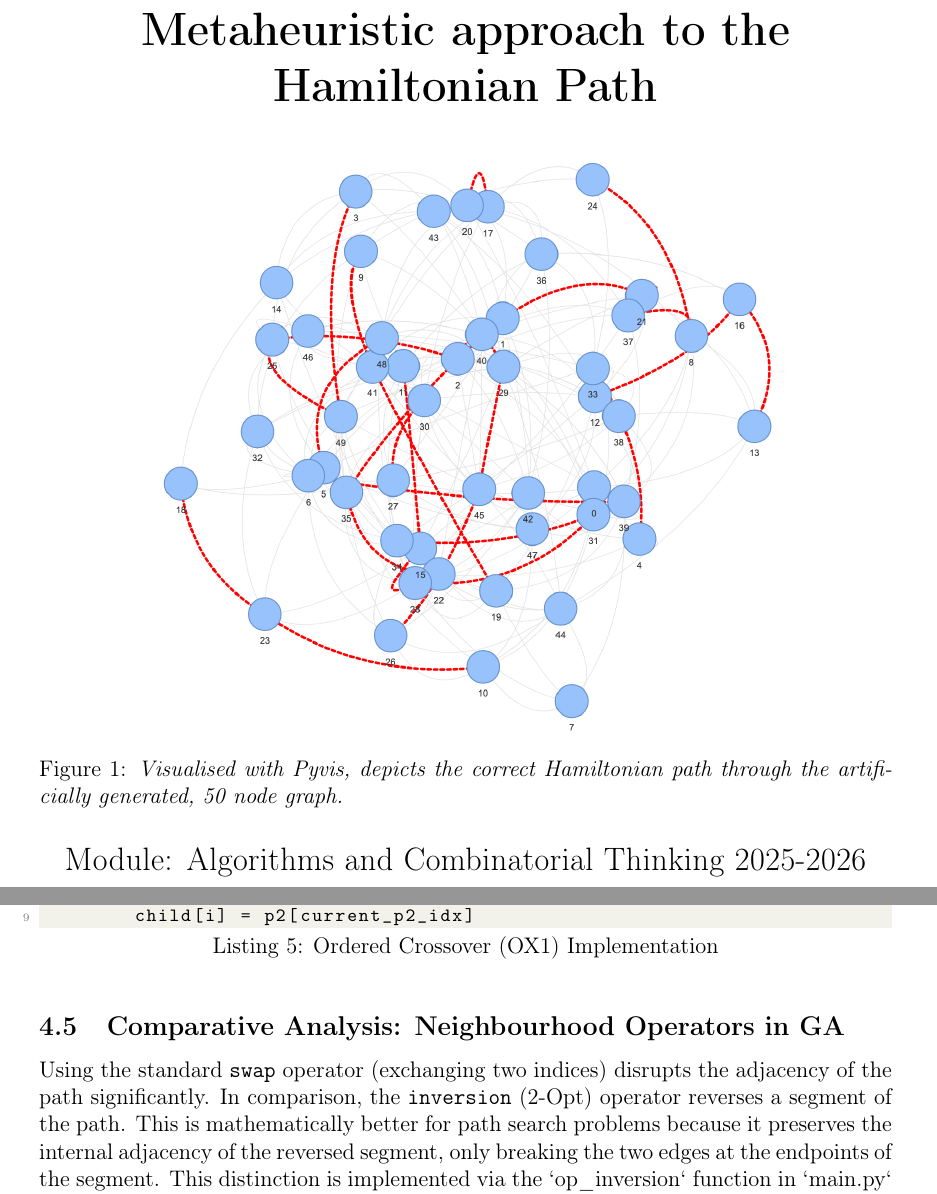
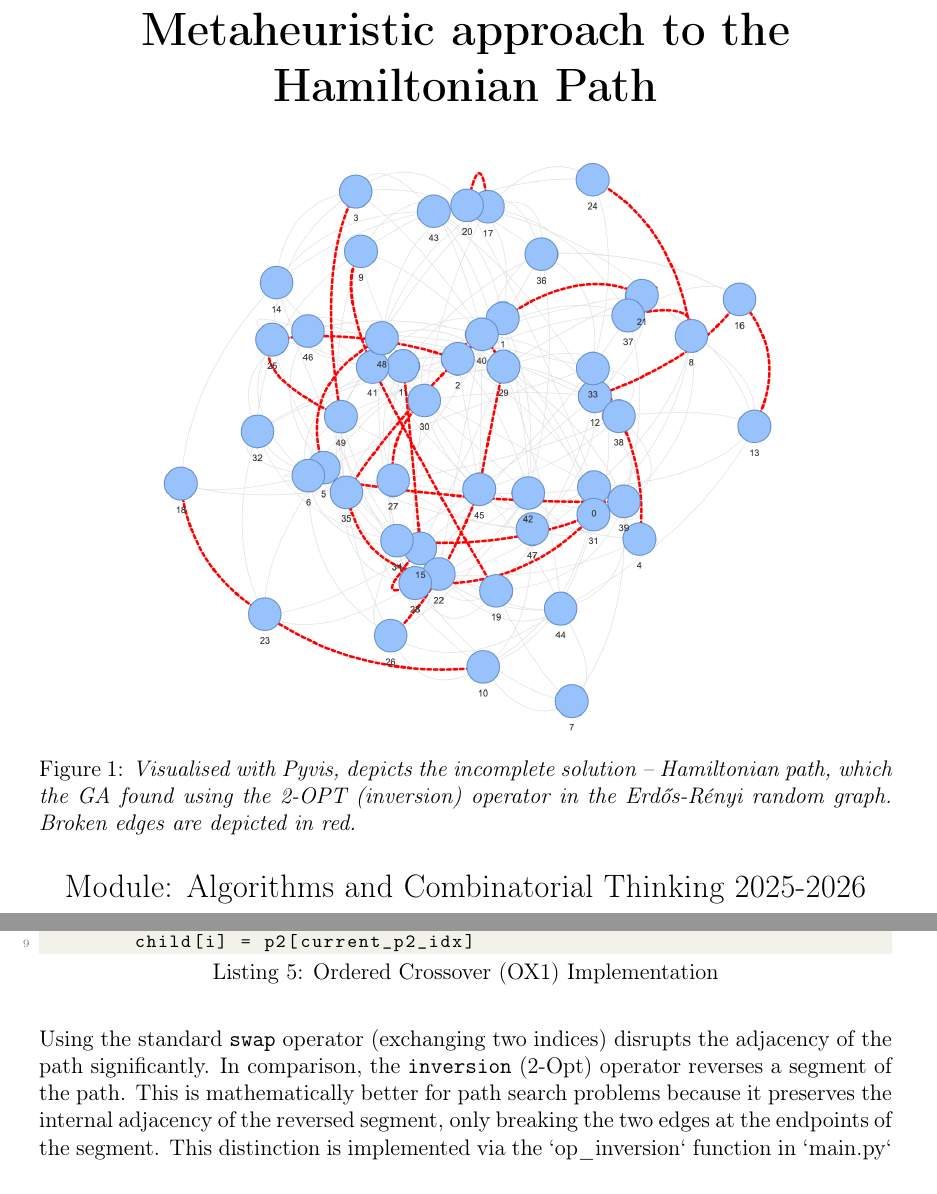
Before and after one commit to cmitsakopoulos/Delaplace_coursework, a LaTeX document (report.tex): two parts of pages 1 and 6 of 17, joined at a grey line, cut so that both start at the same text. Compiled offline with pdfLaTeX.

Commit message:
small fixes here and there

```diff
--- a/report.tex
+++ b/report.tex
@@ -87,7 +87,7 @@
     \begin{minipage}[t]{1\textwidth}
         \centering
         \includegraphics[width=12cm]{title_page.png}
-        \captionof{figure}{\textit{Visualised with Pyvis, depicts the correct Hamiltonian path through the artificially generated, 50 node graph.}}
+        \captionof{figure}{\textit{Visualised with Pyvis, depicts the incomplete solution -- Hamiltonian path, which the GA found using the 2-OPT (inversion) operator in the Erdős-Rényi random graph. Broken edges are depicted in red.}}
     \end{minipage}
     \vspace{0.3cm}
 
@@ -247,8 +247,7 @@ for i in range(size):
             current_p2_idx += 1
         child[i] = p2[current_p2_idx]
 \end{lstlisting}
-
-\subsection{Comparative Analysis: Neighbourhood Operators in GA}
+\bigskip
 Using the standard \texttt{swap} operator (exchanging two indices) disrupts the adjacency of the path significantly. In comparison, the \texttt{inversion} (2-Opt) operator reverses a segment of the path. This is mathematically better for path search problems because it preserves the internal adjacency of the reversed segment, only breaking the two edges at the endpoints of the segment. This distinction is implemented via the `op_inversion` function in `main.py` and is the primary driver for convergence in denser graphs. A graph is produced at the end during testing to demonstrate the differences of both applications.
 
 \begin{equation}
```
Also changed, not shown: report.pdf, report.tex (2 more changed lines), 6 other files.
